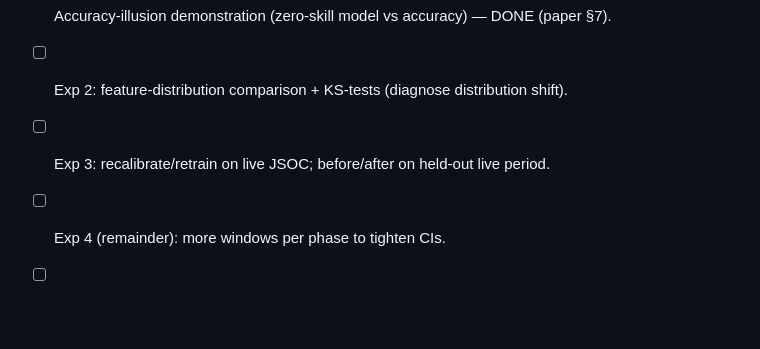
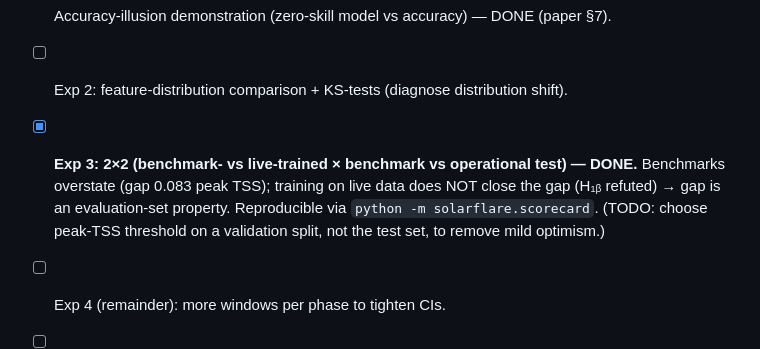
Before and after one commit to jonahgigi534-wq/RenderNewRepoForSolarFlare, a Markdown page: RESEARCH_PLAN.md, the part around the change. Rendered like a GitHub page; blank space fills up the shorter version.

```diff
--- a/RESEARCH_PLAN.md
+++ b/RESEARCH_PLAN.md
@@ -75,7 +75,11 @@ calibration" — a reproducible method for honest space-weather forecast evaluat
 - [x] Bootstrap 95% CIs on TSS (part of Exp 4) — DONE.
 - [x] Accuracy-illusion demonstration (zero-skill model vs accuracy) — DONE (paper §7).
 - [ ] Exp 2: feature-distribution comparison + KS-tests (diagnose distribution shift).
-- [ ] Exp 3: recalibrate/retrain on live JSOC; before/after on held-out live period.
+- [x] **Exp 3: 2×2 (benchmark- vs live-trained × benchmark vs operational test) — DONE.**
+      Benchmarks overstate (gap 0.083 peak TSS); training on live data does NOT
+      close the gap (H₁ᵦ refuted) → gap is an evaluation-set property. Reproducible
+      via `python -m solarflare.scorecard`. (TODO: choose peak-TSS threshold on a
+      validation split, not the test set, to remove mild optimism.)
 - [ ] Exp 4 (remainder): more windows per phase to tighten CIs.
 - [ ] Physics interpretation: PCA / feature-importance of SHARP features.
 - [ ] Final figures (skill-vs-period plot) + verified citations + author names.
```
Also changed, not shown: PAPER.md (+80 -30 lines).
